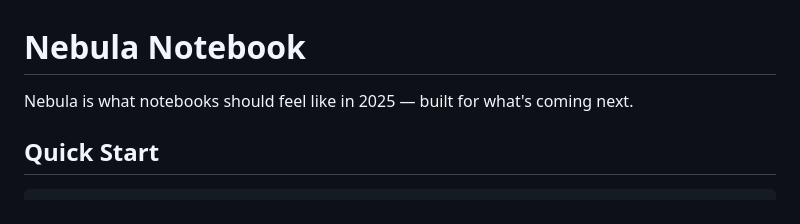
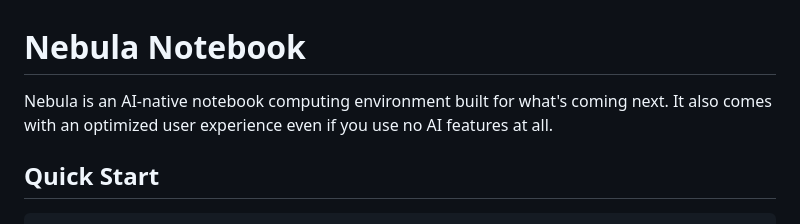
Before and after one commit to jzthree/nebula-notebook, a Markdown page: README.md, the part around the change. Drawn GitHub-style.

Commit message:
Revise Nebula description in README
Updated description to highlight AI-native features and user experience.

```diff
--- a/README.md
+++ b/README.md
@@ -1,6 +1,6 @@
 # Nebula Notebook
 
-Nebula is what notebooks should feel like in 2025 — built for what's coming next.
+Nebula is an AI-native notebook computing environment built for what's coming next. It also comes with an optimized user experience even if you use no AI features at all.
 
 ## Quick Start
 
```
